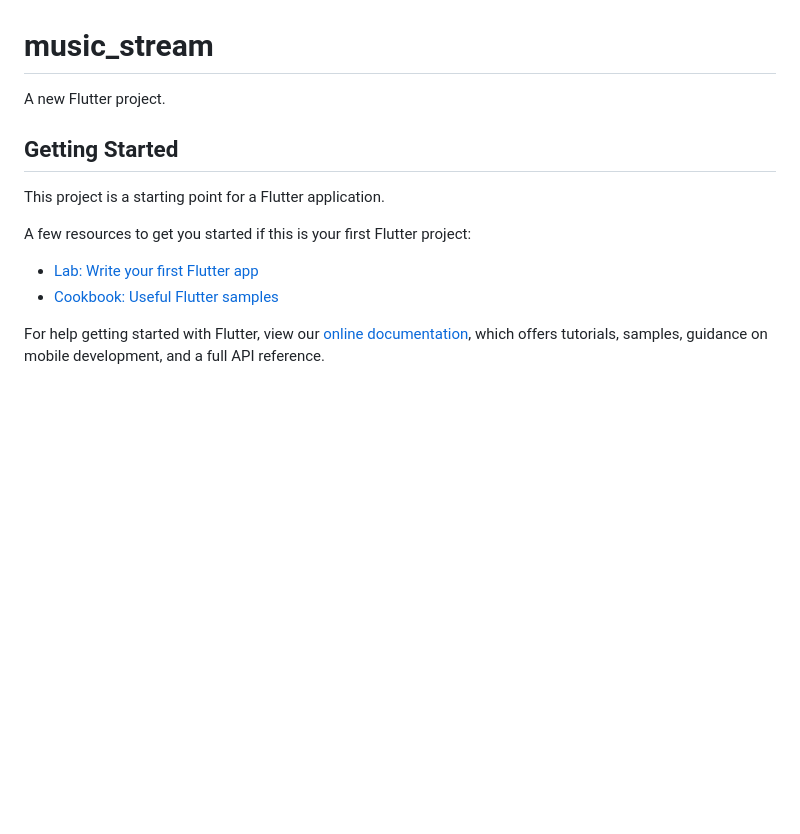
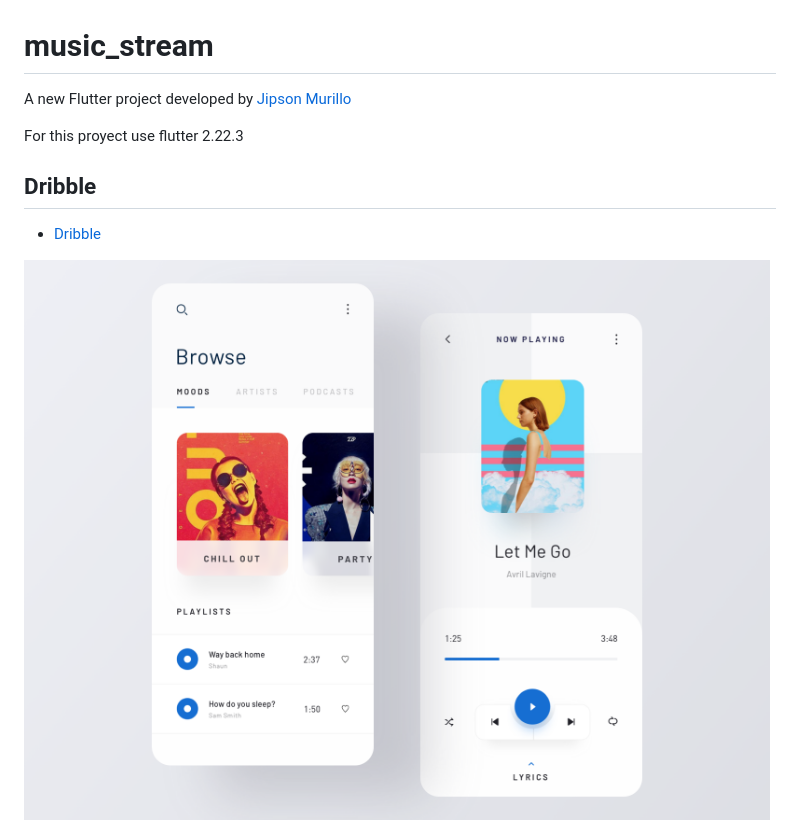
Before and after one commit to Jobzi/music-stream, a Markdown page: README.md, the part around the change. Rendered like a GitHub page; pictures changed too: assets/inspiration.png (added); blank space fills up the shorter version.

```diff
--- a/README.md
+++ b/README.md
@@ -1,16 +1,10 @@
 # music_stream
 
-A new Flutter project.
+A new Flutter project developed by [Jipson Murillo](https://www.linkedin.com/in/jipson-murillo-867b24122/)
 
-## Getting Started
+For this proyect use flutter 2.22.3
+## Dribble
 
-This project is a starting point for a Flutter application.
+- [Dribble](https://dribbble.com/shots/7103488-Music-Player-App/attachments/105899?mode=media)
 
-A few resources to get you started if this is your first Flutter project:
-
-- [Lab: Write your first Flutter app](https://flutter.dev/docs/get-started/codelab)
-- [Cookbook: Useful Flutter samples](https://flutter.dev/docs/cookbook)
-
-For help getting started with Flutter, view our
-[online documentation](https://flutter.dev/docs), which offers tutorials,
-samples, guidance on mobile development, and a full API reference.
+<img src="./assets/inspiration.png" alt="My cool logo"/>
```
